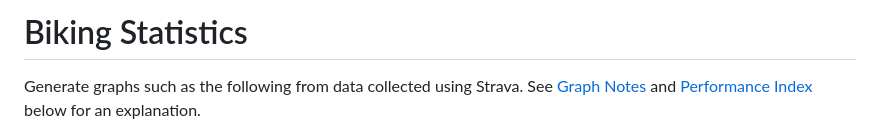
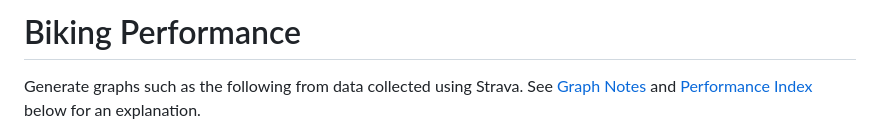
Before and after one commit to psamuels00/biking, a Markdown page: README.md, the part around the change. Rendered like a GitHub page.

Commit message:
update readme title

```diff
--- a/README.md
+++ b/README.md
@@ -1,4 +1,4 @@
-# Biking Statistics
+# Biking Performance
 
 Generate graphs such as the following from data collected using Strava.
 See <a href="#notes">Graph Notes</a>
```
